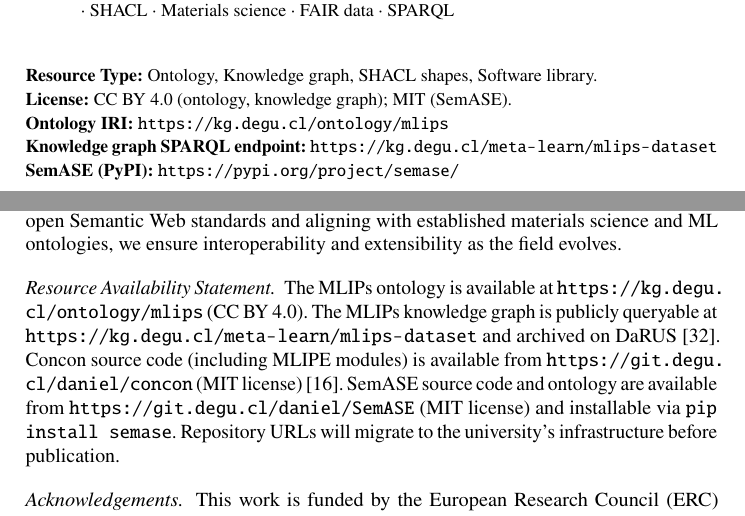
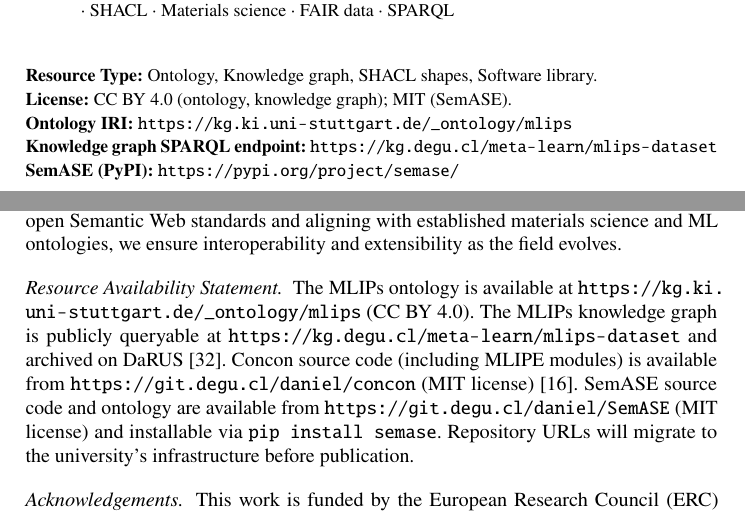
Before and after one commit to danielhz/mlips-ontology, a LaTeX paper (main.tex): two parts of pages 1 and 16 of 18, joined at a grey line, cut so that both start at the same text. Compiled offline with pdfLaTeX.

Commit message:
Change ontology namespace to kg.ki.uni-stuttgart.de
Namespace changed from https://kg.degu.cl/ontology/mlips#
to https://kg.ki.uni-stuttgart.de/_ontology/mlips/ across all files:
paper, ontology, SHACL shapes, documentation, and tooling.

```diff
--- a/main.tex
+++ b/main.tex
@@ -47,7 +47,7 @@
 \newcommand{\Concon}{Concon}
 \newcommand{\MLIPE}{MLIPE}
 % Ontology namespace — to be finalized before submission
-\newcommand{\mlipsns}{https://kg.degu.cl/ontology/mlips\#}  % TODO: finalize namespace
+\newcommand{\mlipsns}{https://kg.ki.uni-stuttgart.de/\_ontology/mlips/}
 \newcommand{\mlipsprefix}{\texttt{mlips:}}
 \newcommand{\changed}[1]{\textcolor{blue}{#1}}
 
@@ -110,7 +110,7 @@ graph.
 {\footnotesize
 \noindent\textbf{Resource Type:} Ontology, Knowledge graph, SHACL shapes, Software library.\\
 \textbf{License:} CC BY 4.0 (ontology, knowledge graph); MIT (\SemASE{}).\\
-\textbf{Ontology IRI:} \url{https://kg.degu.cl/ontology/mlips}\\
+\textbf{Ontology IRI:} \url{https://kg.ki.uni-stuttgart.de/_ontology/mlips}\\
 \textbf{Knowledge graph SPARQL endpoint:} \url{https://kg.degu.cl/meta-learn/mlips-dataset}\\
 \textbf{\SemASE{} (PyPI):} \url{https://pypi.org/project/semase/}\\
 \textbf{\SemASE{} (Source):} \url{https://git.degu.cl/daniel/SemASE}\\
@@ -894,7 +894,7 @@ interoperability and extensibility as the field evolves.
 
 %
 \paragraph{Resource Availability Statement.}
-The \MLIPsOntology{} is available at \url{https://kg.degu.cl/ontology/mlips}
+The \MLIPsOntology{} is available at \url{https://kg.ki.uni-stuttgart.de/_ontology/mlips}
 (CC BY 4.0). The \MLIPsKG{} is publicly queryable at
 \url{https://kg.degu.cl/meta-learn/mlips-dataset} and archived on
 DaRUS~\cite{darus2024}. \Concon{} source code (including \MLIPE{} modules) is
```
Also changed, not shown: artifacts/figures/mlips-algorithm-example.pdf, artifacts/figures/mlips-benchmark-example.pdf, artifacts/figures/mlips-overview.pdf, artifacts/figures/mlips-training-data-example.pdf, 4 other files.
